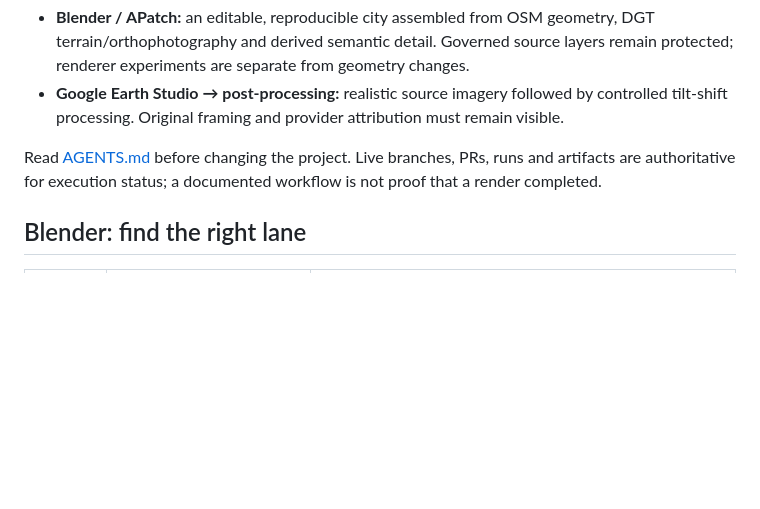
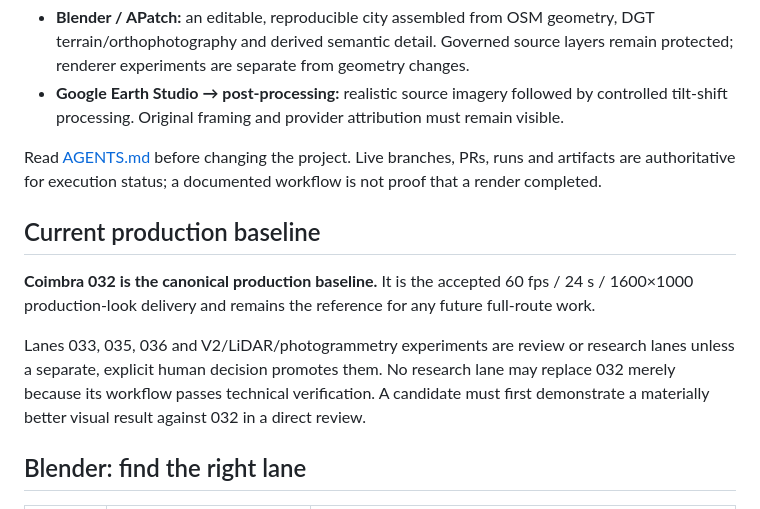
Before and after one commit to Dmitry-dev-pet/coimbra-video, a Markdown page: README.md, the part around the change. Rendered like a GitHub page; blank space fills up the shorter version.

Commit message:
Coimbra: declare 032 canonical production baseline

```diff
--- a/README.md
+++ b/README.md
@@ -8,6 +8,12 @@ The project has **two complementary paths**, not one primary path and an abandon
 - **Google Earth Studio → post-processing:** realistic source imagery followed by controlled tilt-shift processing. Original framing and provider attribution must remain visible.
 
 Read [AGENTS.md](AGENTS.md) before changing the project. Live branches, PRs, runs and artifacts are authoritative for execution status; a documented workflow is not proof that a render completed.
+
+## Current production baseline
+
+**Coimbra 032 is the canonical production baseline.** It is the accepted 60 fps / 24 s / 1600×1000 production-look delivery and remains the reference for any future full-route work.
+
+Lanes 033, 035, 036 and V2/LiDAR/photogrammetry experiments are review or research lanes unless a separate, explicit human decision promotes them. No research lane may replace 032 merely because its workflow passes technical verification. A candidate must first demonstrate a materially better visual result against 032 in a direct review.
 
 ## Blender: find the right lane
 
```
